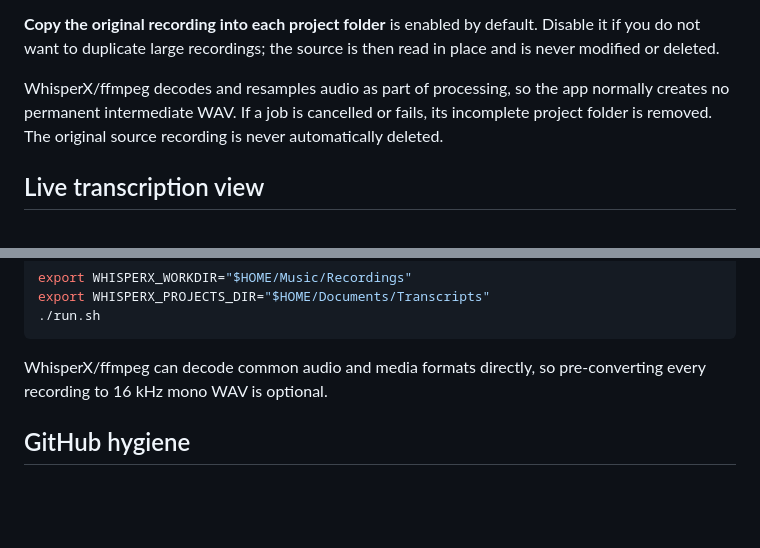
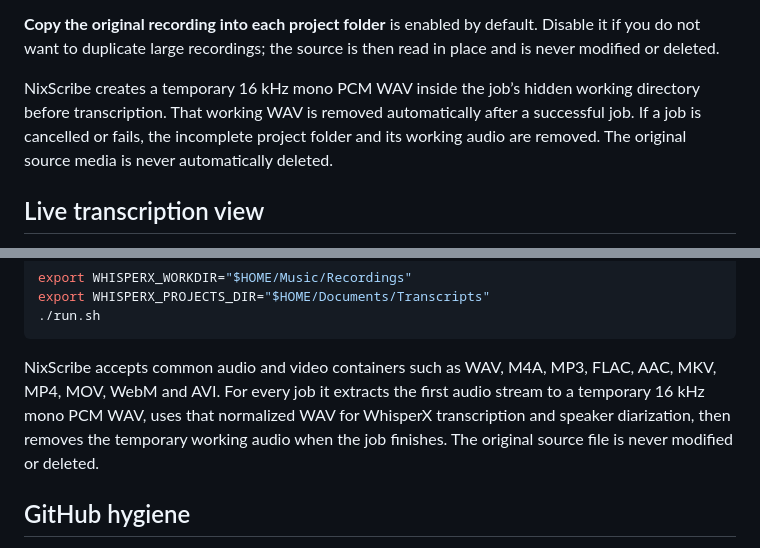
Before and after one commit to NixMcRetro/NixScribe, a Markdown page: README.md, 2 parts joined by grey strips. Rendered like a GitHub page; blank space fills up the shorter version.

Commit message:
Document video input normalization

````diff
--- a/README.md
+++ b/README.md
@@ -124,7 +124,7 @@ If a project with the same recording name already exists, the next one is named
 
 **Copy the original recording into each project folder** is enabled by default. Disable it if you do not want to duplicate large recordings; the source is then read in place and is never modified or deleted.
 
-WhisperX/ffmpeg decodes and resamples audio as part of processing, so the app normally creates no permanent intermediate WAV. If a job is cancelled or fails, its incomplete project folder is removed. The original source recording is never automatically deleted.
+NixScribe creates a temporary 16 kHz mono PCM WAV inside the job’s hidden working directory before transcription. That working WAV is removed automatically after a successful job. If a job is cancelled or fails, the incomplete project folder and its working audio are removed. The original source media is never automatically deleted.
 
 ## Live transcription view
 
@@ -169,7 +169,7 @@ export WHISPERX_PROJECTS_DIR="$HOME/Documents/Transcripts"
 ./run.sh
 ```
 
-WhisperX/ffmpeg can decode common audio and media formats directly, so pre-converting every recording to 16 kHz mono WAV is optional.
+NixScribe accepts common audio and video containers such as WAV, M4A, MP3, FLAC, AAC, MKV, MP4, MOV, WebM and AVI. For every job it extracts the first audio stream to a temporary 16 kHz mono PCM WAV, uses that normalized WAV for WhisperX transcription and speaker diarization, then removes the temporary working audio when the job finishes. The original source file is never modified or deleted.
 
 ## GitHub hygiene
 
````
